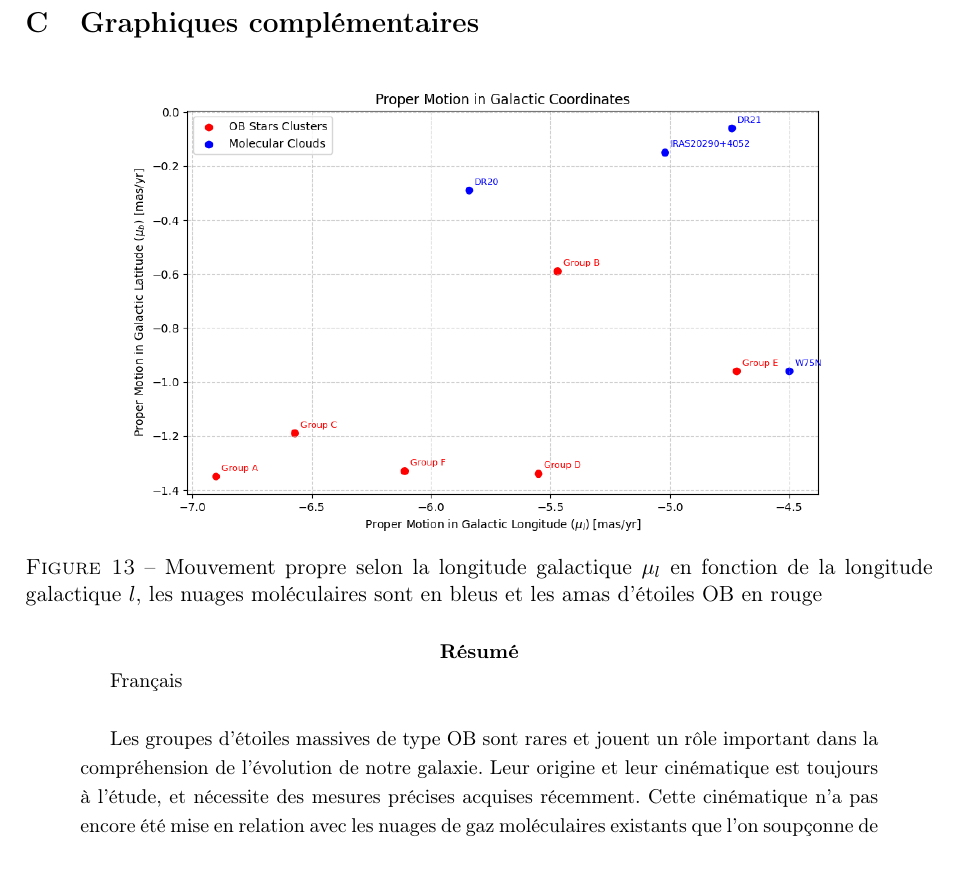
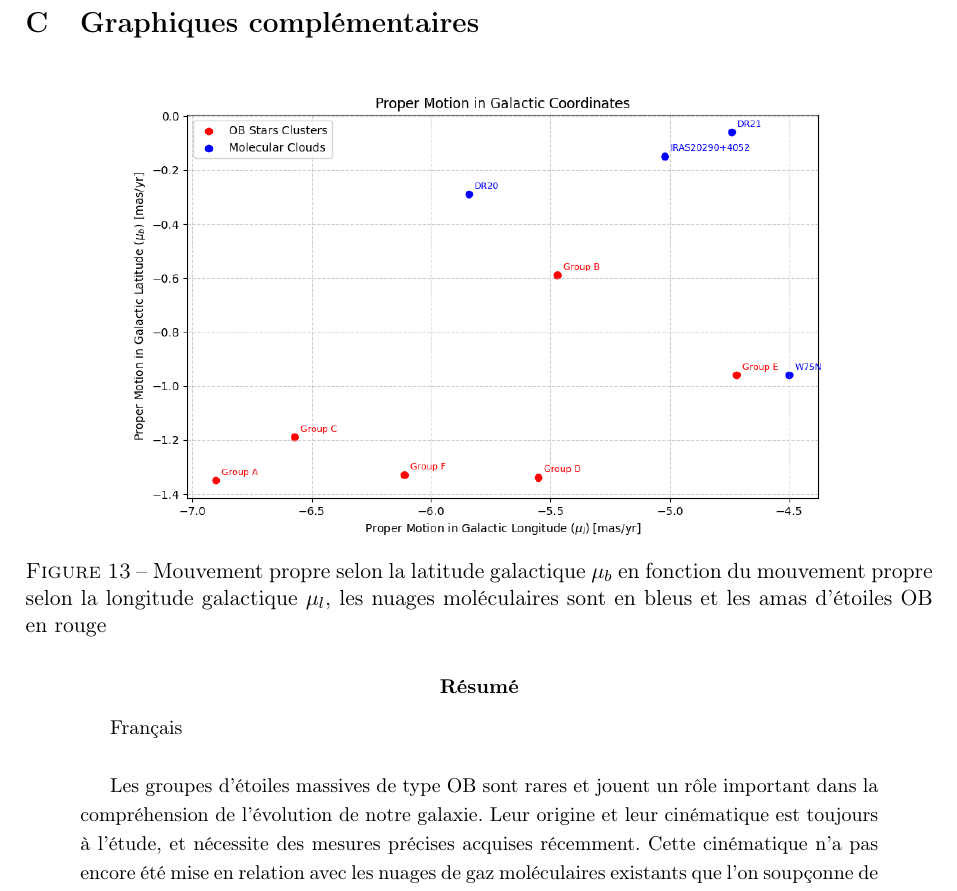
Before and after one commit to KyuriTaima/CygnusDynamics, a LaTeX paper (Rapport/Rapport de stage.tex): part of page 26 of 27, cut so that both start at the same text. Compiled offline with pdfLaTeX.

Commit message:
Overleaf Connect auto-sync [2026-06-12 14:03:47]

```diff
--- a/Rapport/Rapport de stage.tex
+++ b/Rapport/Rapport de stage.tex
@@ -636,7 +636,7 @@
 	\begin{figure}[H]
 		\centering
 		\includegraphics[height=8cm]{mu_b as a fct of mu_l.png}
-		\caption{Mouvement propre selon la longitude galactique $\mu_l$ en fonction de la longitude galactique $l$, les nuages moléculaires sont en bleus et les amas d'étoiles OB en rouge}
+		\caption{Mouvement propre selon la latitude galactique $\mu_b$ en fonction du mouvement propre selon la longitude galactique $\mu_l$, les nuages moléculaires sont en bleus et les amas d'étoiles OB en rouge}
 		\label{fig:proper_motions}
 	\end{figure}
 
```
